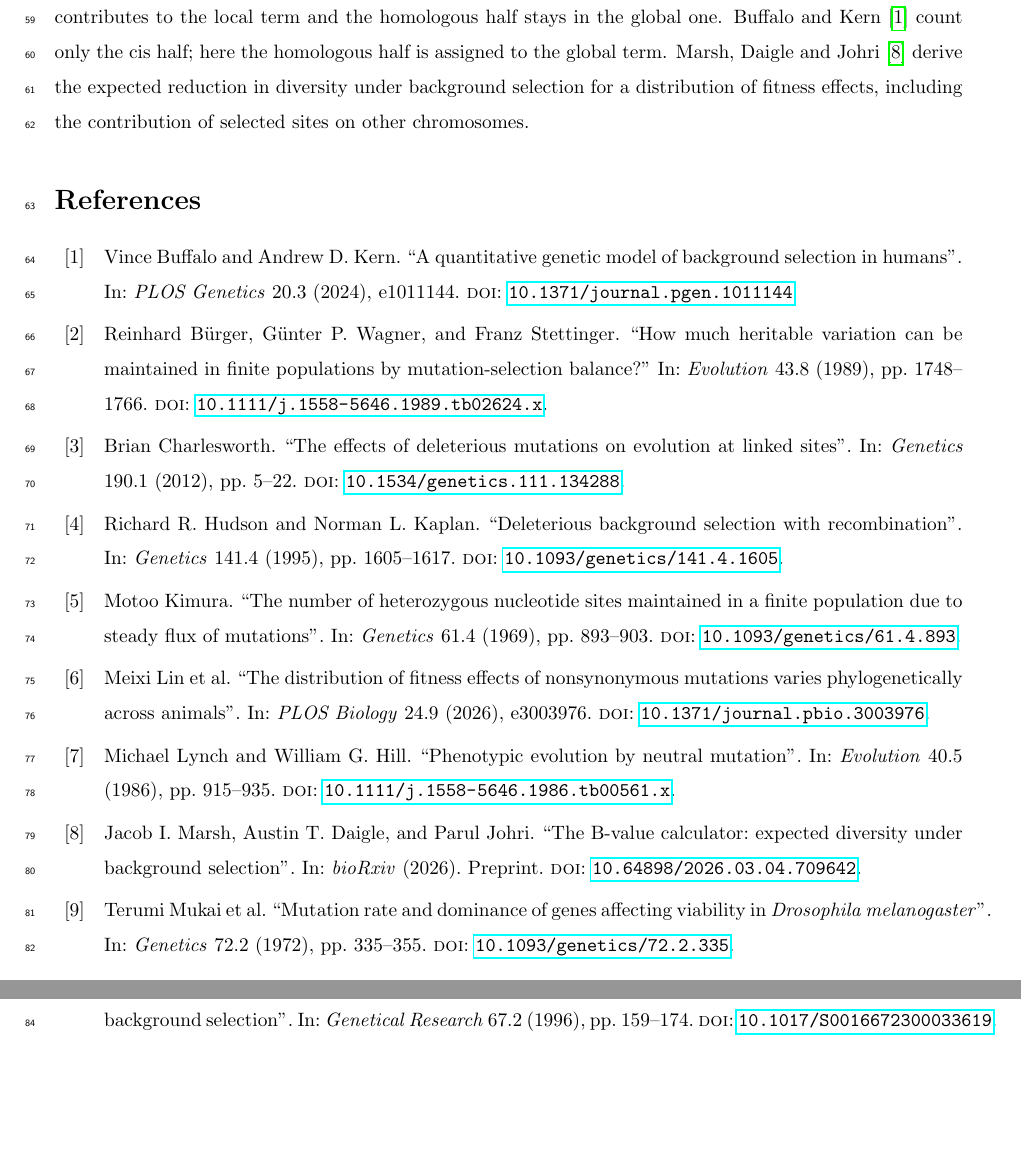
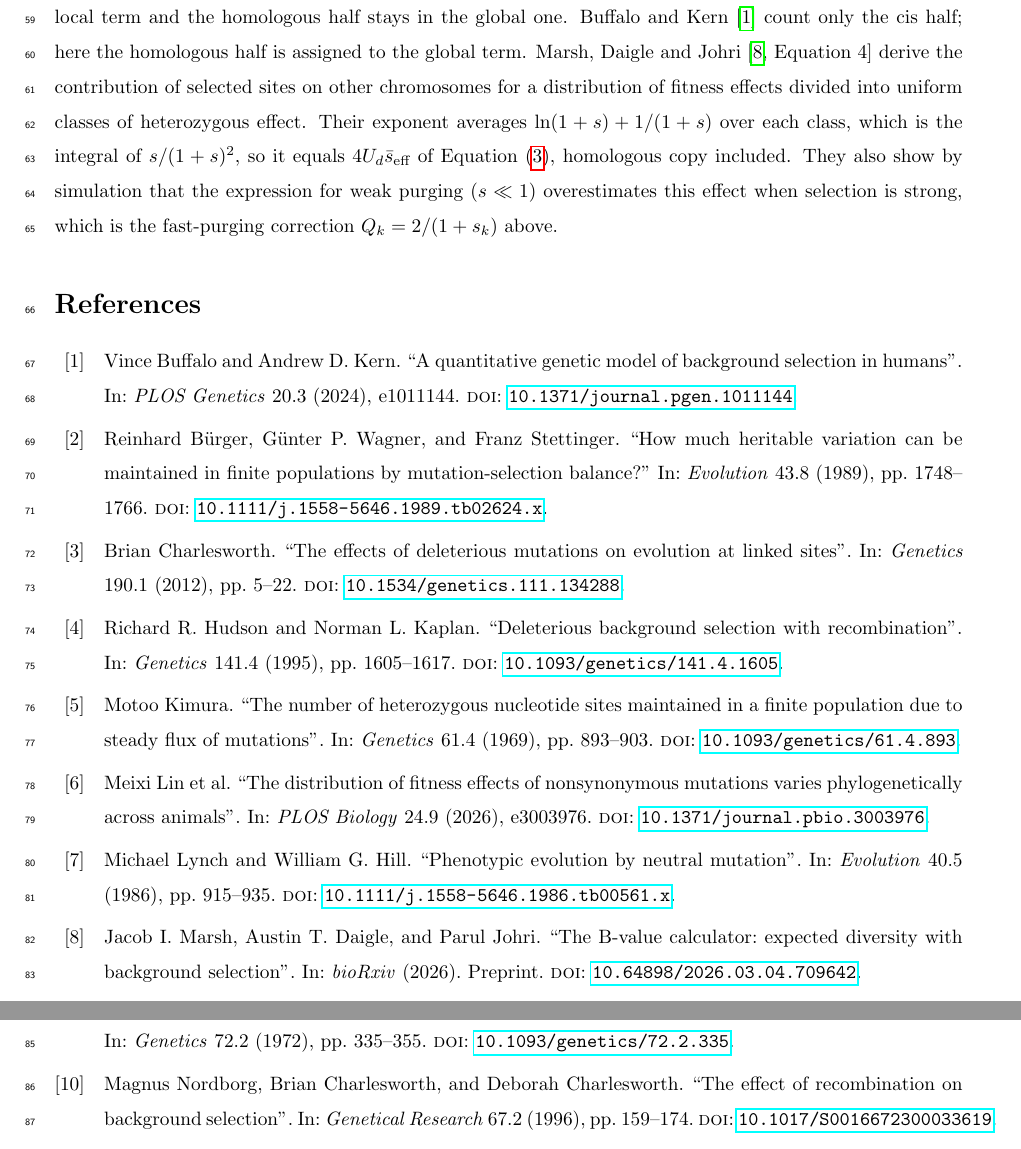
Before and after one commit to mawassw/va-neutral-diversity, a LaTeX document (supp/appendix_D.tex): two parts of pages 3 and 4 of 4, joined at a grey line, cut so that both start at the same text, the shorter picture padded with empty space. Compiled offline with pdfLaTeX.

Commit message:
Appendix D: Marsh et al. 2026 Eq. 4 equals 4 U_d s_eff; fix bib title/version
Co-Authored-By: Claude Opus 5.5 <noreply@anthropic.com>

```diff
--- a/supp/appendix_D.tex
+++ b/supp/appendix_D.tex
@@ -63,7 +63,7 @@ Alleles of large effect are purged within a few generations, so their associatio
 Equation~\eqref{eq:D_purge} replaces $4\kappa V_A$ by $4\kappa U_d\bar{s}_\text{eff}$ in the reduction at unlinked sites, in the multiplicative model or its small-variance approximation. The substitution is exact under random mating and under strict monogamy. With extra-pair paternity, $\kappa$ itself depends on $Z$ (Equation~\eqref{eq:B_kappa_general}), and holding it at its value for $Z = 1$ understates the reduction in $N_e$, by at most 2.3\% for $s_k \le 0.1$. Like truncation of the upper tail of log-fitness (Appendix~\ref{app:A_tail}), purging lowers the reduction in $N_e$ below the multiplicative bound used in the main text. Results give its size at $s^*$.
 
 \subsection{The unlinked limit of background selection}\label{app:D_bgs}
-Equation~\eqref{eq:D_purge} is also what background selection becomes at unlinked loci. Consider a selected locus with deleterious mutation rate $u$ per gamete and heterozygous effect $s$. Its mutant frequency is $q \approx u/s$ (mutation--selection balance), so it contributes $2qs^2 = 2us$ to $V_A$, $us$ through each homolog. Its background-selection effect on a neutral site at recombination fraction $r$ is $\exp[-us/(s + r(1-s))^2]$~\cite{hudson1995,nordborg1996}, which at $r = \tfrac12$ simplifies to $\exp\{-[2/(1+s)]^2us\}$, the transmission factor $Q_k = 2/(1+s_k)$ of Equation~\eqref{eq:D_purge} for a class of effect $s$. That expression counts only the copy in cis. At an unlinked locus the homologous copy is reshuffled as often as the cis copy and contributes as much, so the locus lowers $N_e/N$ by the factor $\exp\{-[2/(1+s)]^2\,2us\}$. Summed over loci, with $U_d = \sum 2u$, the exponent is $4U_d\bar{s}_\text{eff}$, which is Equation~\eqref{eq:D_purge} under random mating. A sum over the cis copies alone therefore recovers only half of the reduction at unlinked sites. Within a chromosome the same accounting gives the partition of Equation~\eqref{total_red}, in which the cis variance $v_h = v_i/2$ contributes to the local term and the homologous half stays in the global one. Buffalo and Kern~\cite{buffaloKern2024} count only the cis half; here the homologous half is assigned to the global term. Marsh, Daigle and Johri~\cite{marsh2026} derive the expected reduction in diversity under background selection for a distribution of fitness effects, including the contribution of selected sites on other chromosomes.
+Equation~\eqref{eq:D_purge} is also what background selection becomes at unlinked loci. Consider a selected locus with deleterious mutation rate $u$ per gamete and heterozygous effect $s$. Its mutant frequency is $q \approx u/s$ (mutation--selection balance), so it contributes $2qs^2 = 2us$ to $V_A$, $us$ through each homolog. Its background-selection effect on a neutral site at recombination fraction $r$ is $\exp[-us/(s + r(1-s))^2]$~\cite{hudson1995,nordborg1996}, which at $r = \tfrac12$ simplifies to $\exp\{-[2/(1+s)]^2us\}$, the transmission factor $Q_k = 2/(1+s_k)$ of Equation~\eqref{eq:D_purge} for a class of effect $s$. That expression counts only the copy in cis. At an unlinked locus the homologous copy is reshuffled as often as the cis copy and contributes as much, so the locus lowers $N_e/N$ by the factor $\exp\{-[2/(1+s)]^2\,2us\}$. Summed over loci, with $U_d = \sum 2u$, the exponent is $4U_d\bar{s}_\text{eff}$, which is Equation~\eqref{eq:D_purge} under random mating. A sum over the cis copies alone therefore recovers only half of the reduction at unlinked sites. Within a chromosome the same accounting gives the partition of Equation~\eqref{total_red}, in which the cis variance $v_h = v_i/2$ contributes to the local term and the homologous half stays in the global one. Buffalo and Kern~\cite{buffaloKern2024} count only the cis half; here the homologous half is assigned to the global term. Marsh, Daigle and Johri~\cite[Equation~4]{marsh2026} derive the contribution of selected sites on other chromosomes for a distribution of fitness effects divided into uniform classes of heterozygous effect. Their exponent averages $\ln(1 + s) + 1/(1 + s)$ over each class, which is the integral of $s/(1+s)^2$, so it equals $4U_d\bar{s}_\text{eff}$ of Equation~\eqref{eq:D_purge}, homologous copy included. They also show by simulation that the expression for weak purging ($s \ll 1$) overestimates this effect when selection is strong, which is the fast-purging correction $Q_k = 2/(1+s_k)$ above.
 % CHECK (2026-10-19): derived here. Confirm the per-gamete convention for u in Nordborg et al.
 % (1996) and Hudson and Kaplan (1995), and compare with Santiago and Caballero (1998), before
 % submission.
```
Also changed, not shown: manuscript/references.bib (+2 -2 lines).
